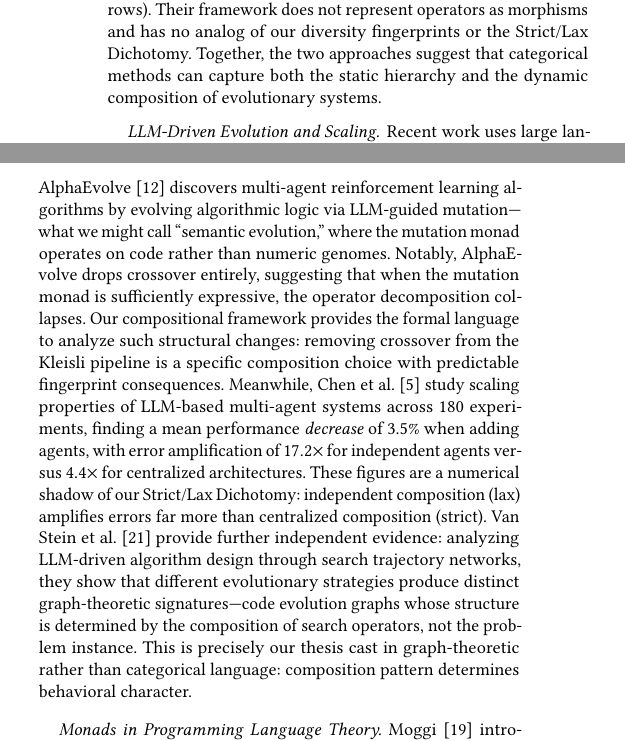
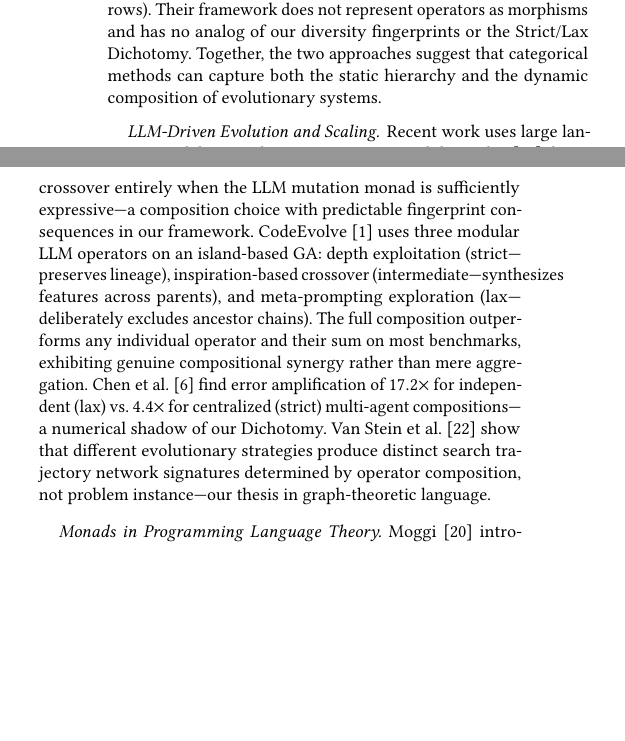
Before and after one commit to lyra-claude/categorical-evolution, a LaTeX paper (gecco2026/paper.tex): two parts of the columns of page 7 of 9, joined at a grey line, cut so that both start at the same text, the shorter picture padded with empty space. Compiled offline with pdfLaTeX.

Commit message:
Add CodeEvolve as corroborating evidence in Related Work
Co-Authored-By: Claude Opus 4.6 <noreply@anthropic.com>

```diff
--- a/gecco2026/paper.tex
+++ b/gecco2026/paper.tex
@@ -500,11 +500,11 @@ Their framework does not represent operators as morphisms and has no analog of o
 Together, the two approaches suggest that categorical methods can capture both the static hierarchy and the dynamic composition of evolutionary systems.
 
 \paragraph{LLM-Driven Evolution and Scaling.}
-Recent work uses large language models as mutation operators in evolutionary frameworks. AlphaEvolve~\cite{alphaevolve2026marl} discovers multi-agent reinforcement learning algorithms by evolving algorithmic logic via LLM-guided mutation---what we might call ``semantic evolution,'' where the mutation monad operates on code rather than numeric genomes.
-Notably, AlphaEvolve drops crossover entirely, suggesting that when the mutation monad is sufficiently expressive, the operator decomposition collapses. Our compositional framework provides the formal language to analyze such structural changes: removing crossover from the Kleisli pipeline is a specific composition choice with predictable fingerprint consequences.
-Meanwhile, Chen et al.~\cite{chen2025scaling} study scaling properties of LLM-based multi-agent systems across 180~experiments, finding a mean performance \emph{decrease} of 3.5\% when adding agents, with error amplification of $17.2\times$ for independent agents versus $4.4\times$ for centralized architectures.
-These figures are a numerical shadow of our Strict/Lax Dichotomy: independent composition (lax) amplifies errors far more than centralized composition (strict).
-Van Stein et al.~\cite{vanstein2025code} provide further independent evidence: analyzing LLM-driven algorithm design through search trajectory networks, they show that different evolutionary strategies produce distinct graph-theoretic signatures---code evolution graphs whose structure is determined by the composition of search operators, not the problem instance. This is precisely our thesis cast in graph-theoretic rather than categorical language: composition pattern determines behavioral character.
+Recent work uses large language models as evolutionary operators.
+AlphaEvolve~\cite{alphaevolve2026marl} drops crossover entirely when the LLM mutation monad is sufficiently expressive---a composition choice with predictable fingerprint consequences in our framework.
+CodeEvolve~\cite{assumpcao2025codeevolve} uses three modular LLM operators on an island-based GA: depth exploitation (strict---preserves lineage), inspiration-based crossover (intermediate---synthesizes features across parents), and meta-prompting exploration (lax---deliberately excludes ancestor chains). The full composition outperforms any individual operator and their sum on most benchmarks, exhibiting genuine compositional synergy rather than mere aggregation.
+Chen et al.~\cite{chen2025scaling} find error amplification of $17.2\times$ for independent (lax) vs.\ $4.4\times$ for centralized (strict) multi-agent compositions---a numerical shadow of our Dichotomy.
+Van Stein et al.~\cite{vanstein2025code} show that different evolutionary strategies produce distinct search trajectory network signatures determined by operator composition, not problem instance---our thesis in graph-theoretic language.
 
 \paragraph{Monads in Programming Language Theory.}
 Moggi~\cite{moggi1991notions} introduced monads as a unifying framework for computational effects---randomness, state, I/O---in programming language semantics. This idea, now standard in functional programming, provides the foundation for our evolution monad. We instantiate Moggi's framework for evolutionary computation: the monad carries randomness, configuration, and logging, and Kleisli composition gives us the compositionality that imperative GA implementations lack. To our knowledge, this is the first application of Kleisli categories to genetic algorithm analysis.
```
Also changed, not shown: gecco2026/references.bib (+9 -0 lines).
